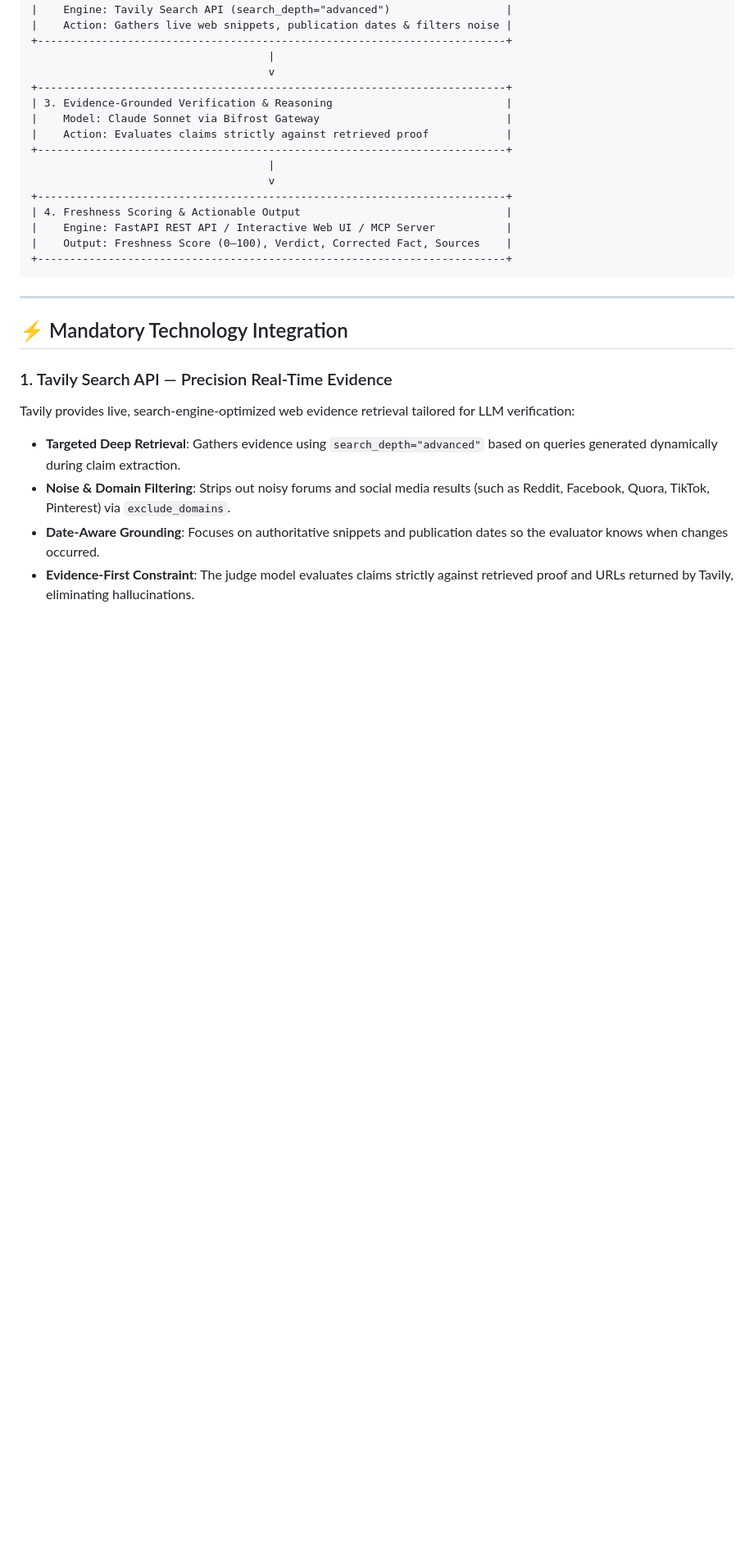
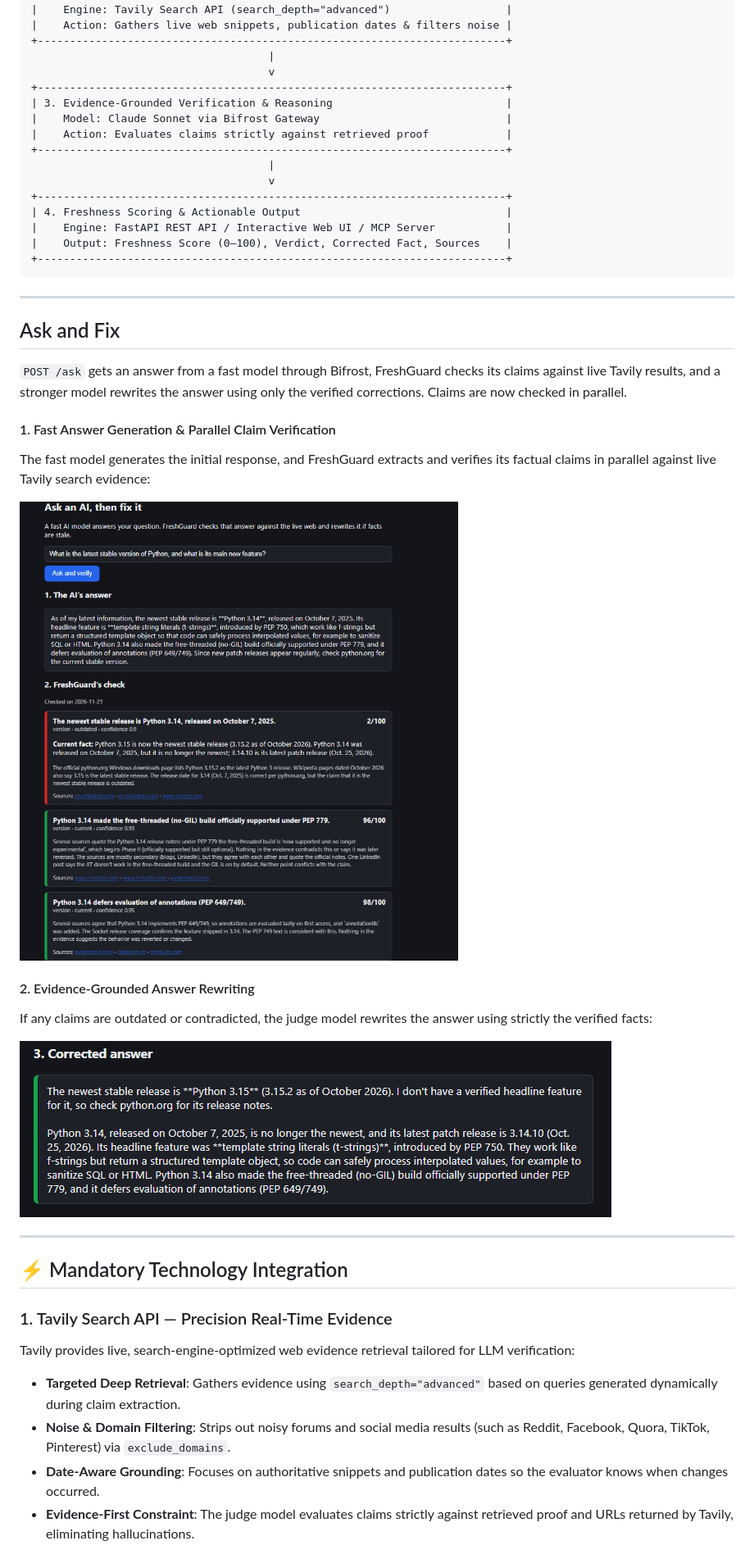
Before and after one commit to Aniketsingh-45/FreshGuard, a Markdown page: README.md, the part around one of its changes. Shown at 82% size. GitHub-like rendering; pictures changed too: docs/Screenshot 2026-11-21 203007.png (added), docs/Screenshot 2026-11-21 203035.png (added); blank space fills up the shorter version.

Commit message:
Add Ask and Fix feature, parallel checks, new screenshots, and update gitignore

```diff
--- a/README.md
+++ b/README.md
@@ -72,6 +72,22 @@ Large Language Models answer with extreme confidence, yet their internal paramet
 
 ---
 
+## Ask and Fix
+
+`POST /ask` gets an answer from a fast model through Bifrost, FreshGuard checks its claims against live Tavily results, and a stronger model rewrites the answer using only the verified corrections. Claims are now checked in parallel.
+
+#### 1. Fast Answer Generation & Parallel Claim Verification
+The fast model generates the initial response, and FreshGuard extracts and verifies its factual claims in parallel against live Tavily search evidence:
+
+![Ask and Fix — Initial AI Answer and Parallel Verification](docs/Screenshot%202026-11-21%20203007.png)
+
+#### 2. Evidence-Grounded Answer Rewriting
+If any claims are outdated or contradicted, the judge model rewrites the answer using strictly the verified facts:
+
+![Ask and Fix — Verified Rewritten Answer](docs/Screenshot%202026-11-21%20203035.png)
+
+---
+
 ## ⚡ Mandatory Technology Integration
 
 ### 1. Tavily Search API — Precision Real-Time Evidence
```
Also changed, not shown: other parts of README.md (+3 -14 lines), 4 other files.
